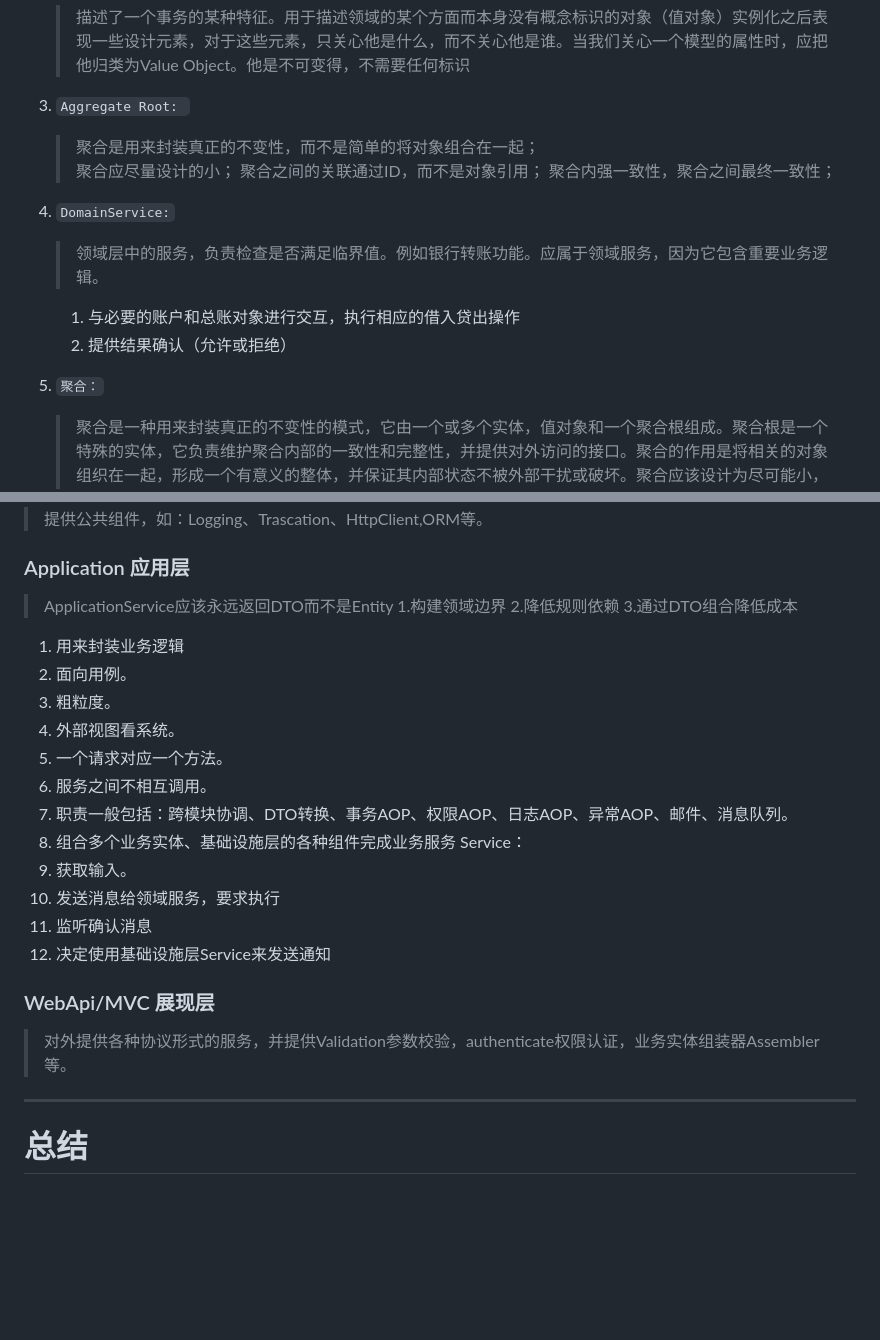
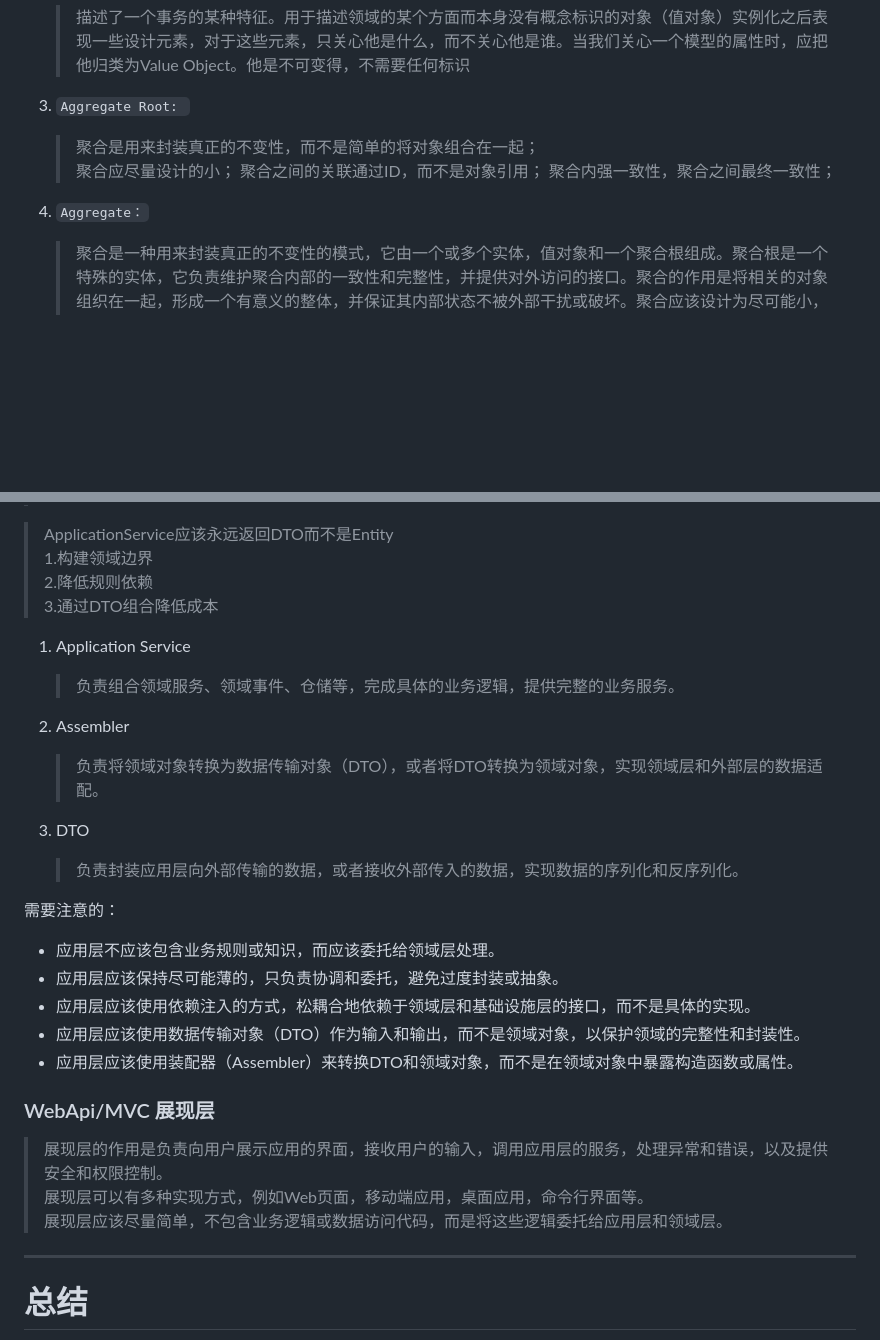
Before and after one commit to lxy-l/DDD, a Markdown page: README.md, 2 parts joined by grey strips. Rendered like a GitHub page; blank space fills up the shorter version.

```diff
--- a/README.md
+++ b/README.md
@@ -36,12 +36,8 @@
 				聚合应尽量设计的小；
 				聚合之间的关联通过ID，而不是对象引用；
 				聚合内强一致性，聚合之间最终一致性；
-4. `DomainService:`
-   >领域层中的服务，负责检查是否满足临界值。例如银行转账功能。应属于领域服务，因为它包含重要业务逻辑。
 
-	1. 与必要的账户和总账对象进行交互，执行相应的借入贷出操作
-	2. 提供结果确认（允许或拒绝）
-5. `聚合：`
+4. `Aggregate：`
    >聚合是一种用来封装真正的不变性的模式，它由一个或多个实体，值对象和一个聚合根组成。聚合根是一个特殊的实体，它负责维护聚合内部的一致性和完整性，并提供对外访问的接口。聚合的作用是将相关的对象组织在一起，形成一个有意义的整体，并保证其内部状态不被外部干扰或破坏。聚合应该设计为尽可能小，只包含必要的对象和行为，以降低复杂度和提高性能。
 
    聚合是在限界上下文中识别出来的，限界上下文是一个显示的边界，领域模型便存在于这个边界之内。限界上下文可以通过以下几个步骤来识别：
@@ -69,22 +103,26 @@
 >		2.降低规则依赖
 >		3.通过DTO组合降低成本
 
-1. 用来封装业务逻辑
-2. 面向用例。
-3. 粗粒度。
-4. 外部视图看系统。
-5. 一个请求对应一个方法。
-6. 服务之间不相互调用。
-7. 职责一般包括：跨模块协调、DTO转换、事务AOP、权限AOP、日志AOP、异常AOP、邮件、消息队列。
-8. 组合多个业务实体、基础设施层的各种组件完成业务服务
-Service：
-9. 获取输入。
-10. 发送消息给领域服务，要求执行
-11. 监听确认消息
-12. 决定使用基础设施层Service来发送通知
+1. Application Service
+   >负责组合领域服务、领域事件、仓储等，完成具体的业务逻辑，提供完整的业务服务。
+
+2. Assembler
+   >负责将领域对象转换为数据传输对象（DTO），或者将DTO转换为领域对象，实现领域层和外部层的数据适配。
+
+3. DTO
+   >负责封装应用层向外部传输的数据，或者接收外部传入的数据，实现数据的序列化和反序列化。
+
+需要注意的：
+* 应用层不应该包含业务规则或知识，而应该委托给领域层处理。
+* 应用层应该保持尽可能薄的，只负责协调和委托，避免过度封装或抽象。
+* 应用层应该使用依赖注入的方式，松耦合地依赖于领域层和基础设施层的接口，而不是具体的实现。
+* 应用层应该使用数据传输对象（DTO）作为输入和输出，而不是领域对象，以保护领域的完整性和封装性。
+* 应用层应该使用装配器（Assembler）来转换DTO和领域对象，而不是在领域对象中暴露构造函数或属性。
 
 ### WebApi/MVC 展现层
->对外提供各种协议形式的服务，并提供Validation参数校验，authenticate权限认证，业务实体组装器Assembler等。
+>展现层的作用是负责向用户展示应用的界面，接收用户的输入，调用应用层的服务，处理异常和错误，以及提供安全和权限控制。
+>展现层可以有多种实现方式，例如Web页面，移动端应用，桌面应用，命令行界面等。
+>展现层应该尽量简单，不包含业务逻辑或数据访问代码，而是将这些逻辑委托给应用层和领域层。
 
 
 
```
Also changed, not shown: other parts of README.md (+43 -5 lines).
